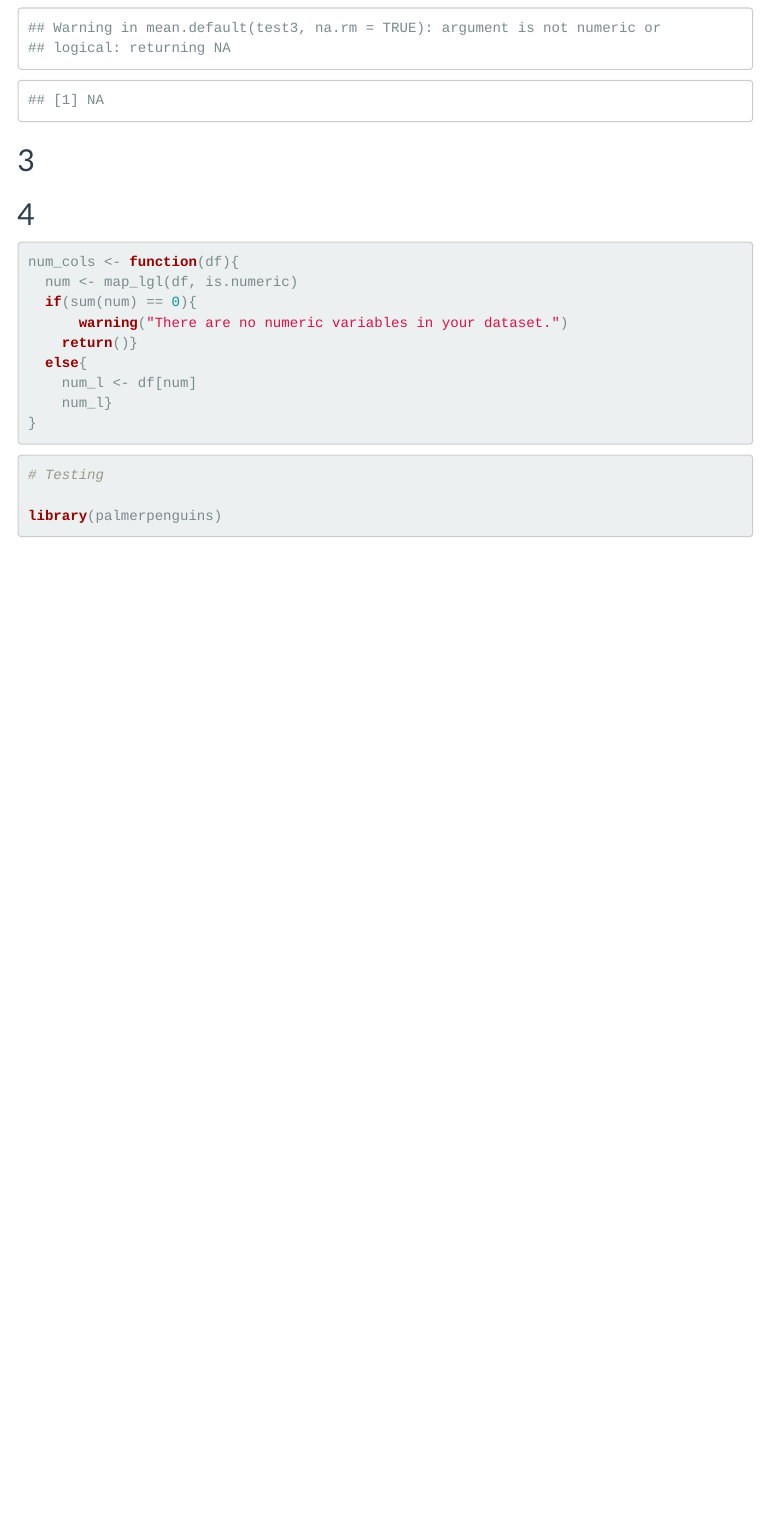
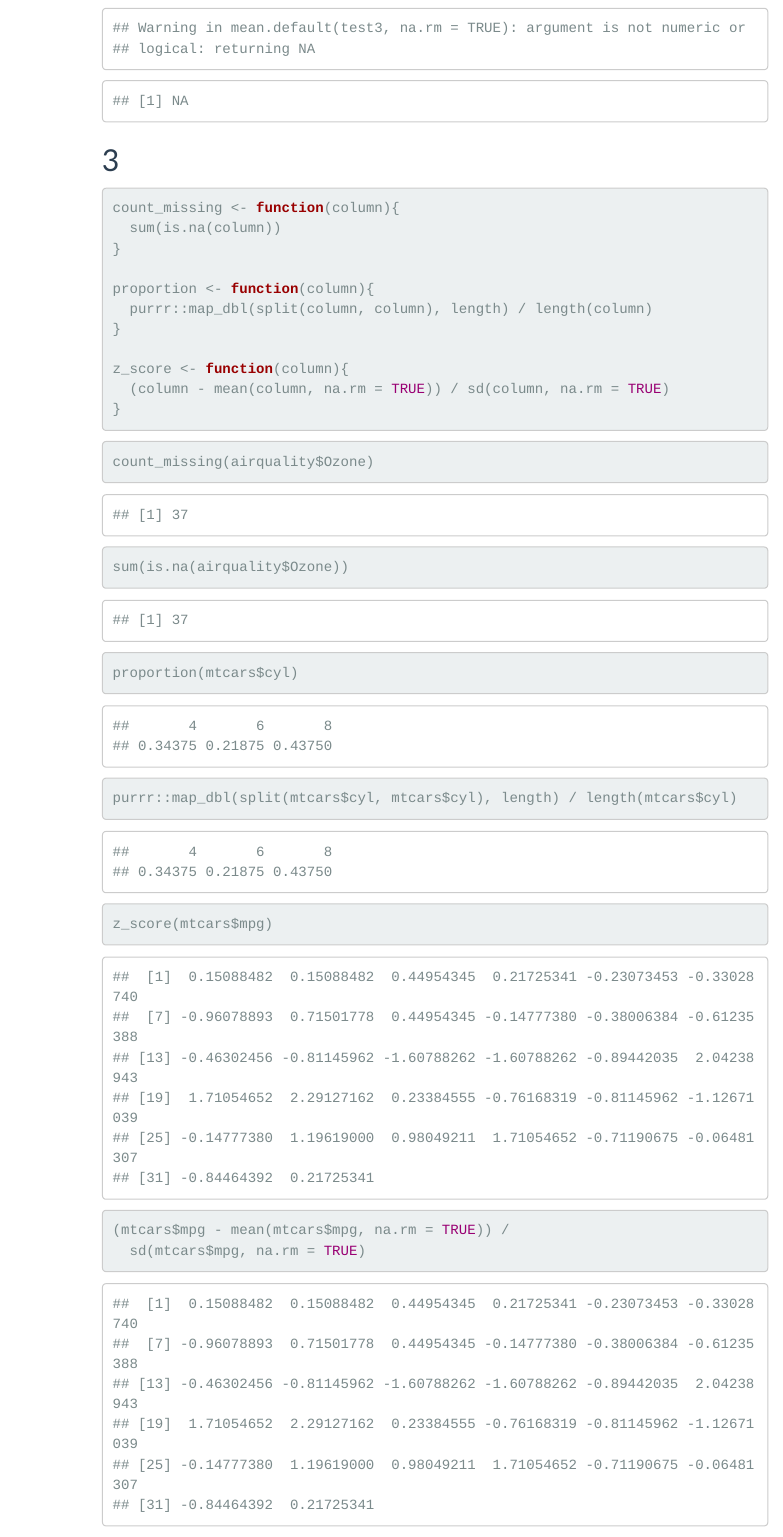
Before and after one commit to sdimakis/fp-w2021, an R Markdown document (lab_3/scripts/lab_3.Rmd): the page in a window 1100 px wide, from 2090 px down before the commit and from 2160 px down after it, so that both start at the same text. The pictures show the output file lab_3/scripts/lab_3.html that the author committed with the source, opened offline; menus at the side of the page are left out.

Commit message:
lab3parB3

````diff
--- a/lab_3/scripts/lab_3.Rmd
+++ b/lab_3/scripts/lab_3.Rmd
@@ -75,15 +75,34 @@ test3 <- c("1", 3, 5, 6, 7, 3, 4, 6)
 mymean(test3)
 mean(test3, na.rm = TRUE)
 
-
 ```
 
 ## 3
+```{r}
+count_missing <- function(column){
+  sum(is.na(column))
+}
+
+proportion <- function(column){
+  purrr::map_dbl(split(column, column), length) / length(column)
+}
+
+z_score <- function(column){
+  (column - mean(column, na.rm = TRUE)) / sd(column, na.rm = TRUE)
+}
+```
 
 ```{r}
+count_missing(airquality$Ozone)
+sum(is.na(airquality$Ozone))
 
+proportion(mtcars$cyl)
+purrr::map_dbl(split(mtcars$cyl, mtcars$cyl), length) / length(mtcars$cyl)
+
+z_score(mtcars$mpg)
+(mtcars$mpg - mean(mtcars$mpg, na.rm = TRUE)) /
+  sd(mtcars$mpg, na.rm = TRUE)
 ```
-
 
 ## 4
 ```{r}
````
Also changed, not shown: lab_3/scripts/lab_3.html, 1 other file.
